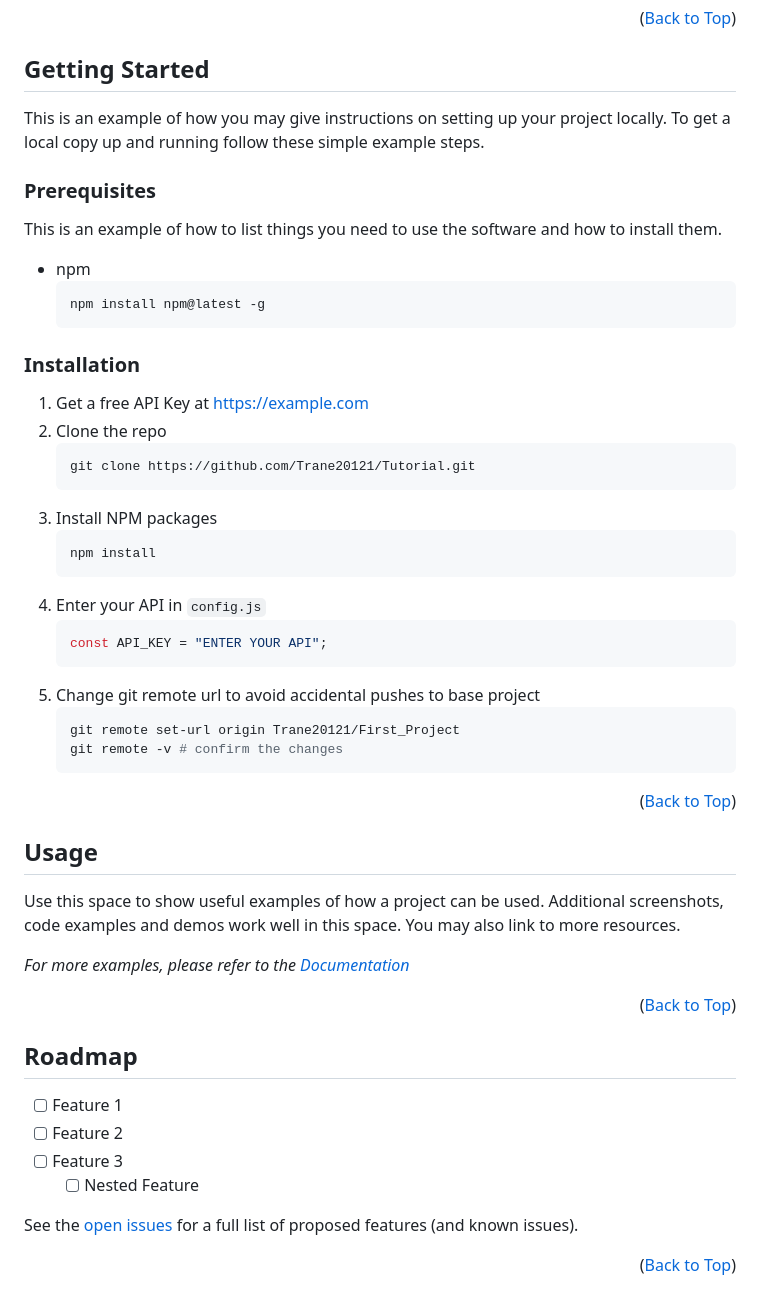
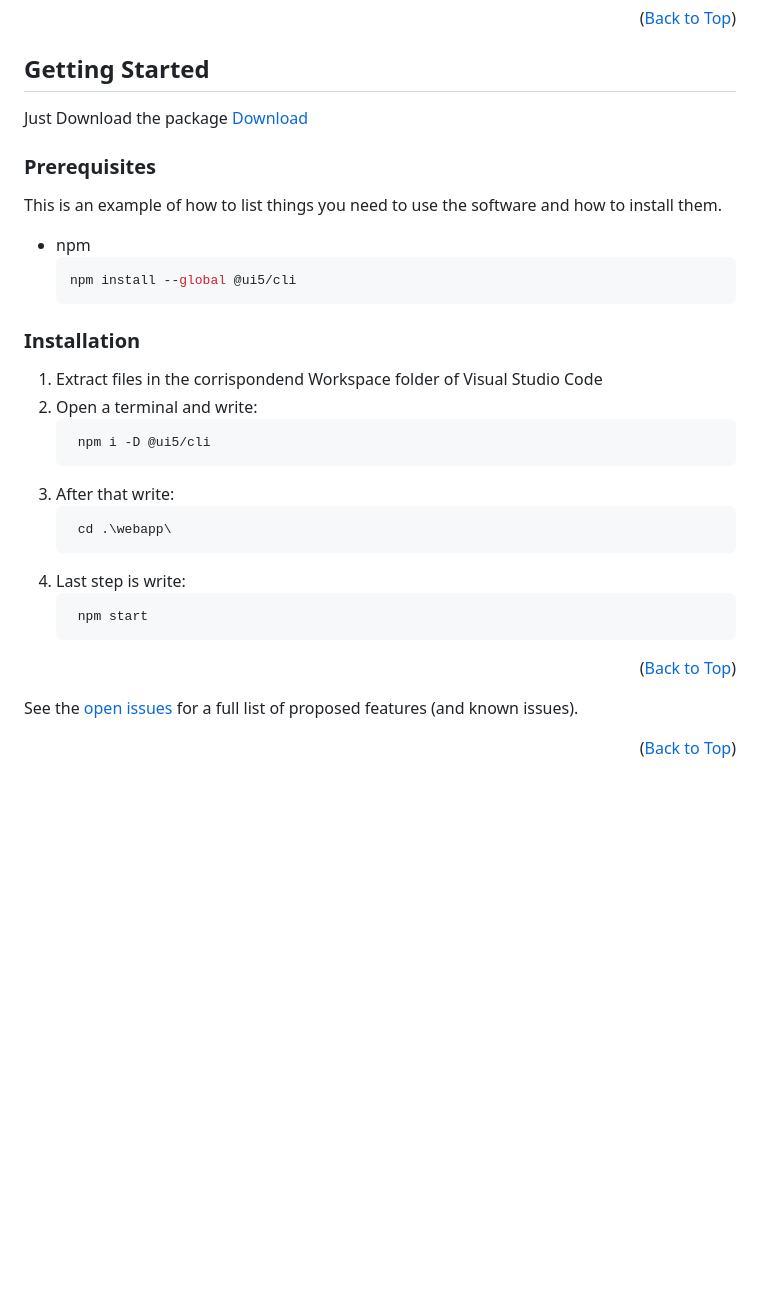
Before and after one commit to Trane20121/Tutorial, a Markdown page: README.md, the part around one of its changes. Drawn GitHub-style; blank space fills up the shorter version.

Commit message:
Final README.md

````diff
--- a/README.md
+++ b/README.md
@@ -102,8 +99,7 @@
 
 ## Getting Started
 
-This is an example of how you may give instructions on setting up your project locally.
-To get a local copy up and running follow these simple example steps.
+Just Download the package [Download](url)
 
 ### Prerequisites
 
@@ -111,50 +107,26 @@ This is an example of how to list things you need to use the software and how to
 
 - npm
   ```sh
-  npm install npm@latest -g
+  npm install --global @ui5/cli
   ```
 
 ### Installation
 
-1. Get a free API Key at [https://example.com](https://example.com)
-2. Clone the repo
+1. Extract files in the corrispondend Workspace folder of Visual Studio Code
+2. Open a terminal and write:
    ```sh
-   git clone https://github.com/Trane20121/Tutorial.git
-   ```
-3. Install NPM packages
+    npm i -D @ui5/cli
+    ```
+3. After that write:
    ```sh
-   npm install
-   ```
-4. Enter your API in `config.js`
-   ```js
-   const API_KEY = "ENTER YOUR API";
-   ```
-5. Change git remote url to avoid accidental pushes to base project
+    cd .\webapp\
+    ```
+4. Last step is write:
    ```sh
-   git remote set-url origin Trane20121/First_Project
-   git remote -v # confirm the changes
-   ```
+    npm start
+    ```
 
 <p align="right">(<a href="#readme-top">Back to Top</a>)</p>
-
-<!-- USAGE EXAMPLES -->
-
-## Usage
-
-Use this space to show useful examples of how a project can be used. Additional screenshots, code examples and demos work well in this space. You may also link to more resources.
-
-_For more examples, please refer to the [Documentation](https://example.com)_
-
-<p align="right">(<a href="#readme-top">Back to Top</a>)</p>
-
-<!-- ROADMAP -->
-
-## Roadmap
-
-- [ ] Feature 1
-- [ ] Feature 2
-- [ ] Feature 3
-  - [ ] Nested Feature
 
 See the [open issues](https://github.com/Trane20121/Tutorial/issues) for a full list of proposed features (and known issues).
 
````
Also changed, not shown: other parts of README.md (+2 -16 lines).
